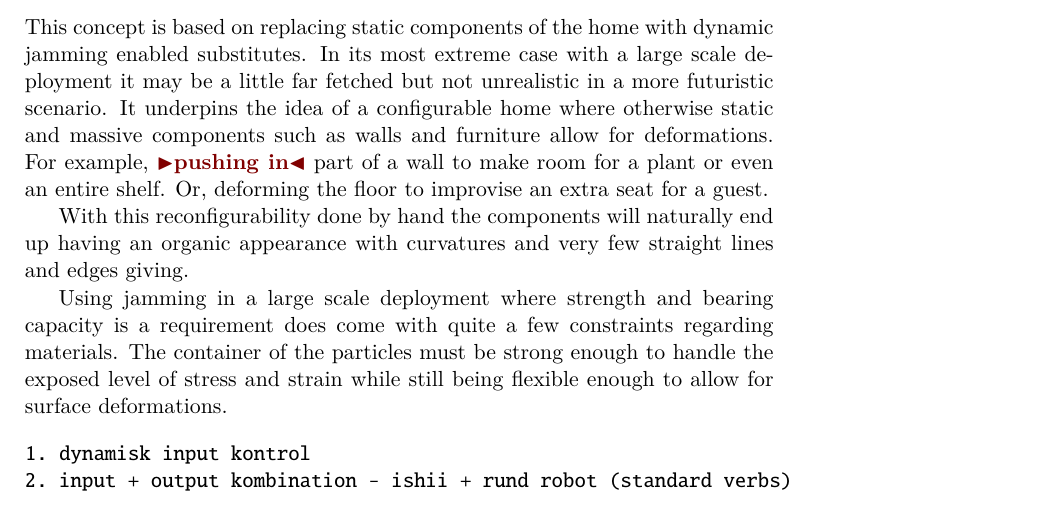
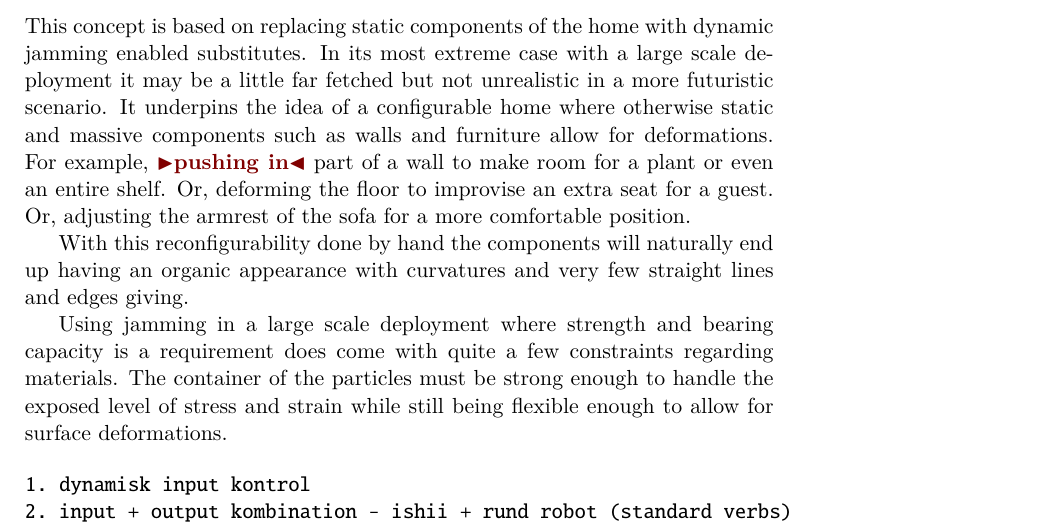
Before and after one commit to stefanbugge/thesis, a LaTeX thesis (thesis.tex, which reads jamming/concepts.tex): part of page 59 of 105 before the commit and part of page 59 of 106 after it, cut so that both start at the same text. Compiled offline with pdfLaTeX.

Commit message:
one line that makes a difference

```diff
--- a/jamming/concepts.tex
+++ b/jamming/concepts.tex
@@ -89,6 +89,7 @@ In its most extreme case with a large scale deployment it may be a little far fe
 It underpins the idea of a configurable home where otherwise static and massive components such as walls and furniture allow for deformations.
 For example, \todo{pushing in} part of a wall to make room for a plant or even an entire shelf.
 Or, deforming the floor to improvise an extra seat for a guest.
+Or, adjusting the armrest of the sofa for a more comfortable position.
 
 With this reconfigurability done by hand the components will naturally end up having an organic appearance with curvatures and very few straight lines and edges giving.
 
```
